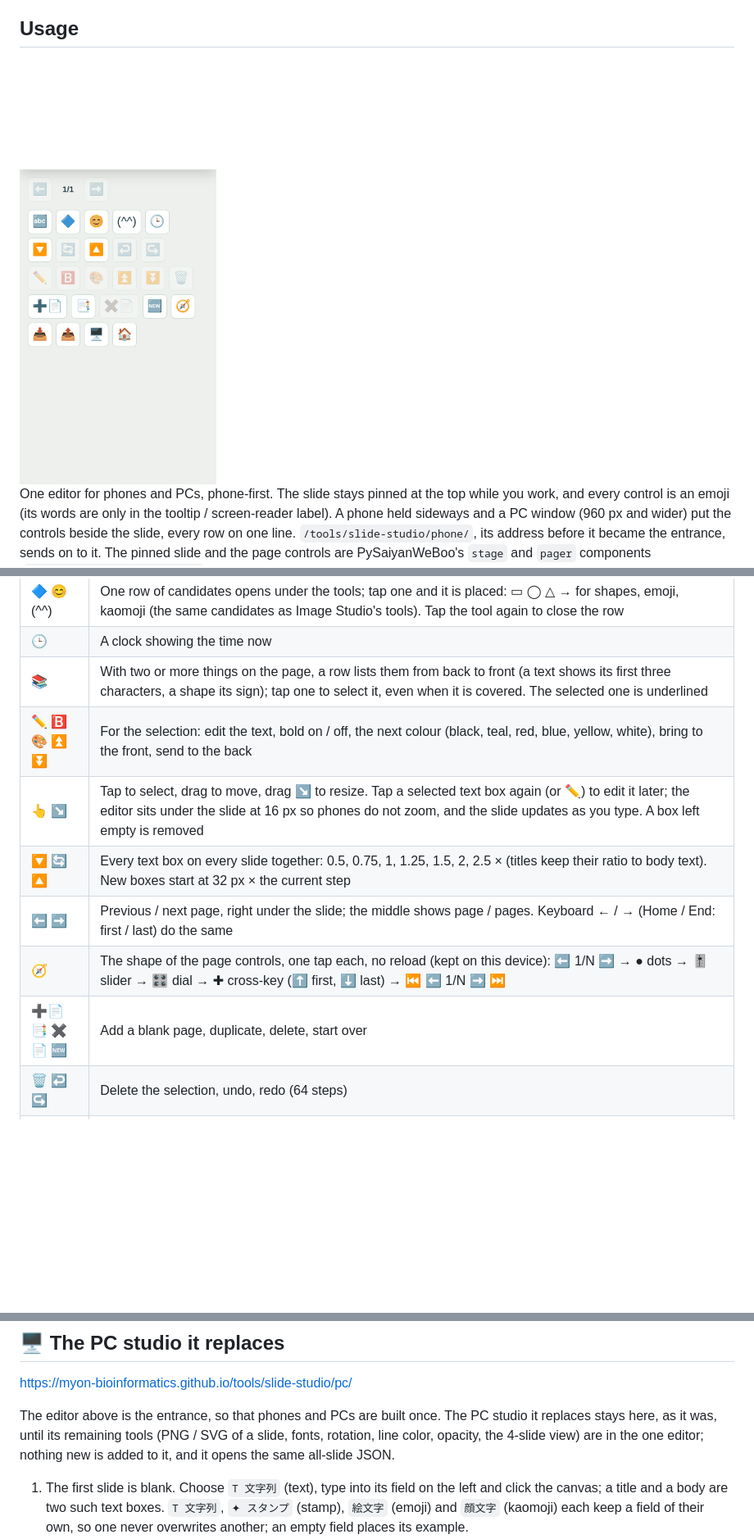
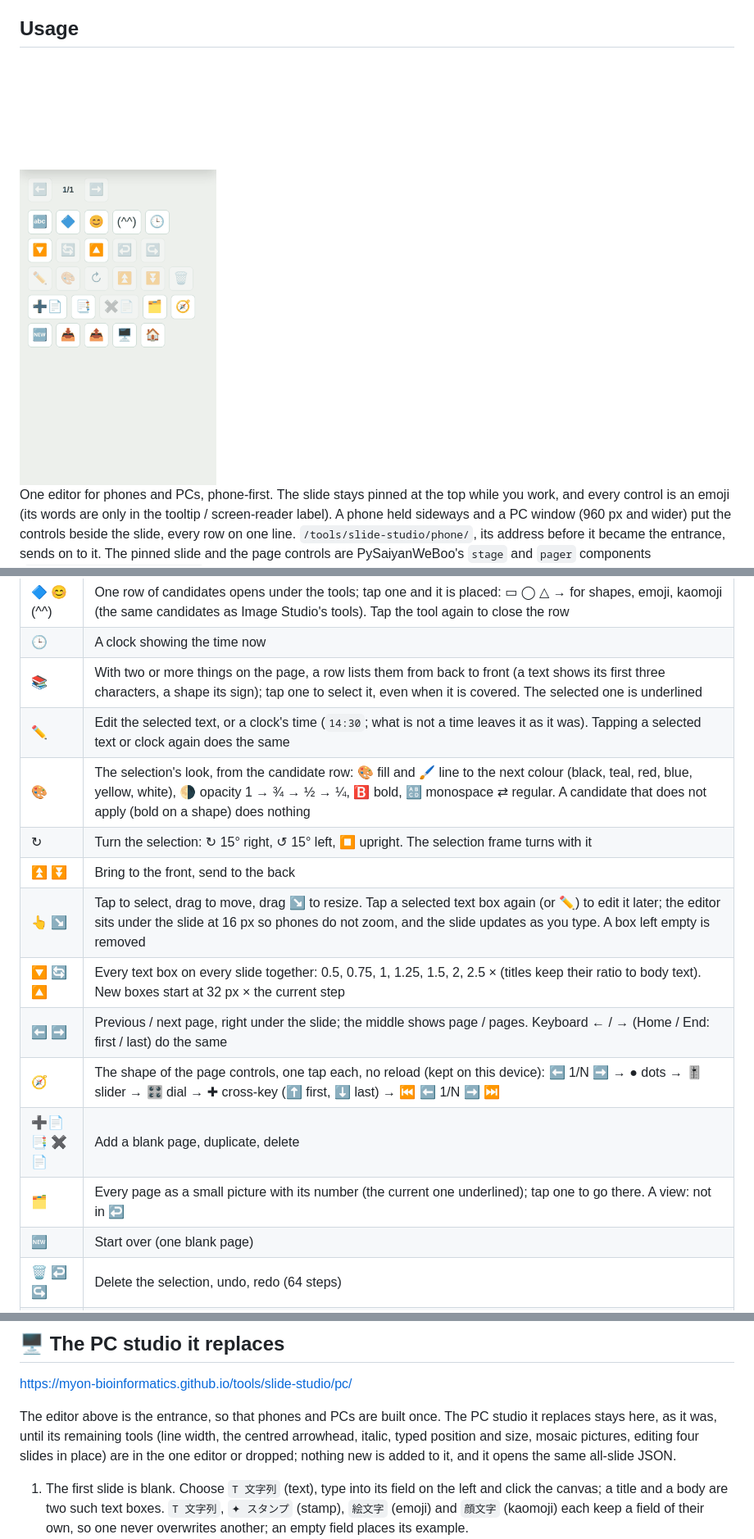
Before and after one commit to myon-bioinformatics/Ironmate, a Markdown page: docs/slide-studio.md, 3 parts joined by grey strips. Shown at 82% size. Rendered like a GitHub page; pictures changed too: docs/assets/phone-slides.gif; blank space fills up the shorter version.

```diff
--- a/docs/slide-studio.md
+++ b/docs/slide-studio.md
@@ -18,12 +18,17 @@ One editor for phones and PCs, phone-first. The slide stays pinned at the top wh
 | 🔷 😊 (^^) | One row of candidates opens under the tools; tap one and it is placed: ▭ ◯ △ → for shapes, emoji, kaomoji (the same candidates as Image Studio's tools). Tap the tool again to close the row |
 | 🕒 | A clock showing the time now |
 | 📚 | With two or more things on the page, a row lists them from back to front (a text shows its first three characters, a shape its sign); tap one to select it, even when it is covered. The selected one is underlined |
-| ✏️ 🅱️ 🎨 ⏫ ⏬ | For the selection: edit the text, bold on / off, the next colour (black, teal, red, blue, yellow, white), bring to the front, send to the back |
+| ✏️ | Edit the selected text, or a clock's time (`14:30`; what is not a time leaves it as it was). Tapping a selected text or clock again does the same |
+| 🎨 | The selection's look, from the candidate row: 🎨 fill and 🖌 line to the next colour (black, teal, red, blue, yellow, white), 🌗 opacity 1 → ¾ → ½ → ¼, 🅱️ bold, 🔠 monospace ⇄ regular. A candidate that does not apply (bold on a shape) does nothing |
+| ↻ | Turn the selection: ↻ 15° right, ↺ 15° left, ⏹ upright. The selection frame turns with it |
+| ⏫ ⏬ | Bring to the front, send to the back |
 | 👆 ↘ | Tap to select, drag to move, drag ↘ to resize. Tap a selected text box again (or ✏️) to edit it later; the editor sits under the slide at 16 px so phones do not zoom, and the slide updates as you type. A box left empty is removed |
 | 🔽 🔄 🔼 | Every text box on every slide together: 0.5, 0.75, 1, 1.25, 1.5, 2, 2.5 × (titles keep their ratio to body text). New boxes start at 32 px × the current step |
 | ⬅️ ➡️ | Previous / next page, right under the slide; the middle shows page / pages. Keyboard ← / → (Home / End: first / last) do the same |
 | 🧭 | The shape of the page controls, one tap each, no reload (kept on this device): ⬅️ 1/N ➡️ → ● dots → 🎚️ slider → 🎛️ dial → ✚ cross-key (⬆️ first, ⬇️ last) → ⏮️ ⬅️ 1/N ➡️ ⏭️ |
-| ➕📄 📑 ✖️📄 🆕 | Add a blank page, duplicate, delete, start over |
+| ➕📄 📑 ✖️📄 | Add a blank page, duplicate, delete |
+| 🗂️ | Every page as a small picture with its number (the current one underlined); tap one to go there. A view: not in ↩️ |
+| 🆕 | Start over (one blank page) |
 | 🗑️ ↩️ ↪️ | Delete the selection, undo, redo (64 steps) |
 | 📥 📤 | Import and export; the format is picked after, in the candidate row. 📥: 📦 all-slide JSON (the same file the PC studio opens), 🖼 a picture onto this page (photos become PNG, at most 4 MP and 1920 px on the long side). 📤: 📽️ PPTX (every slide, editable in PowerPoint), 📦 all-slide JSON, 🖼 PNG or 📐 SVG of this page as it looks |
 | 🖥️ 🏠 | The PC studio this editor replaces (below) and Image Studio |
@@ -44,7 +49,7 @@ pipe it to `python -S pptx_inspect.py -` and read the slide report as JSON.
 
 https://myon-bioinformatics.github.io/tools/slide-studio/pc/
 
-The editor above is the entrance, so that phones and PCs are built once. The PC studio it replaces stays here, as it was, until its remaining tools (PNG / SVG of a slide, fonts, rotation, line color, opacity, the 4-slide view) are in the one editor; nothing new is added to it, and it opens the same all-slide JSON.
+The editor above is the entrance, so that phones and PCs are built once. The PC studio it replaces stays here, as it was, until its remaining tools (line width, the centred arrowhead, italic, typed position and size, mosaic pictures, editing four slides in place) are in the one editor or dropped; nothing new is added to it, and it opens the same all-slide JSON.
 
 1. The first slide is blank. Choose `T 文字列` (text), type into its field on the left and click the canvas; a title and a body are two such text boxes. `T 文字列`, `✦ スタンプ` (stamp), `絵文字` (emoji) and `顔文字` (kaomoji) each keep a field of their own, so one never overwrites another; an empty field places its example.
 2. To change something already placed, select it and use `✏️ 編集` (edit) on the right: the words, `太字` (bold), `斜体` (italic), fill and line colors, the shape, a clock's time. Each applies as it is set; `✏️ 編集を適用` (apply) commits the words. Position, size and font size are below it.
```
Also changed, not shown: 3 other files.
